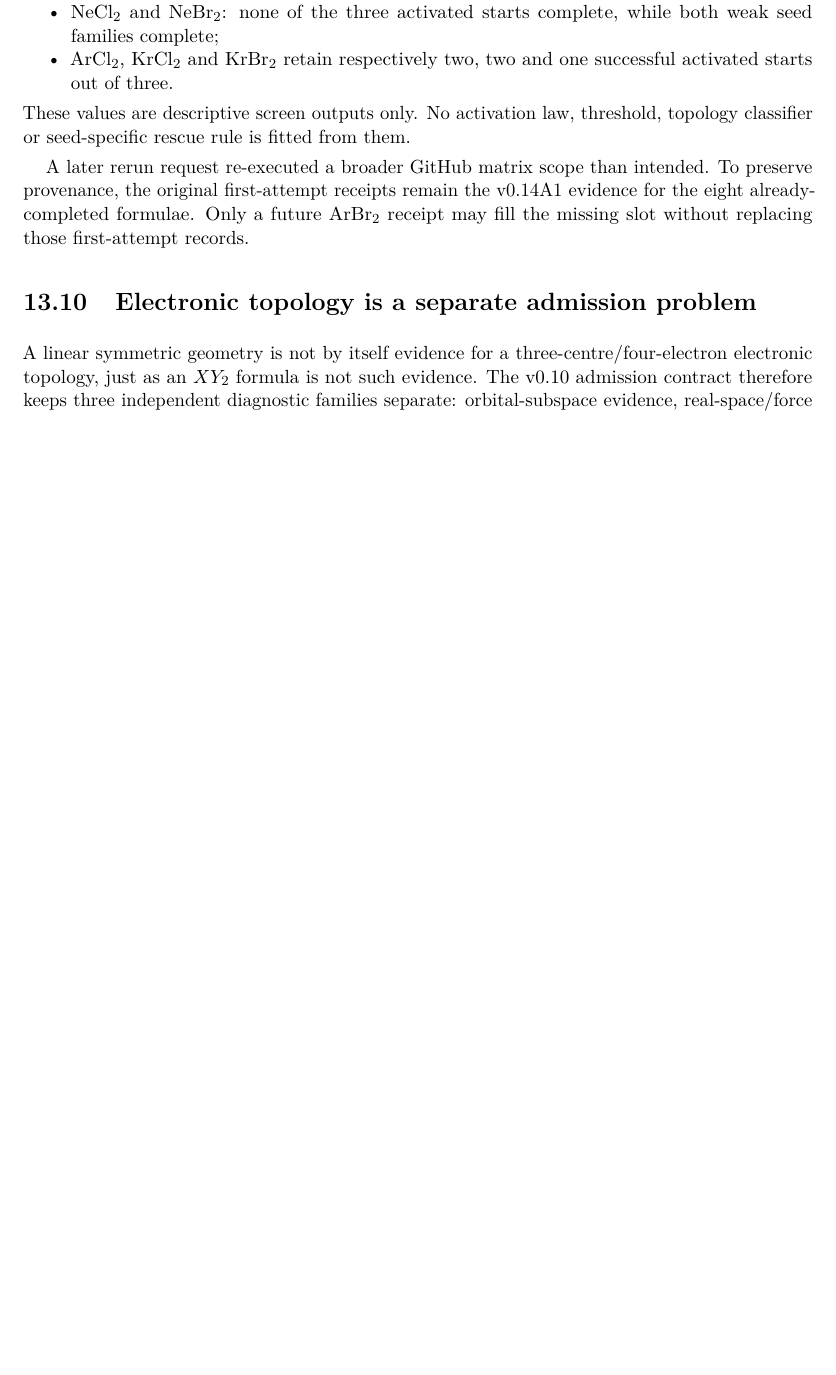
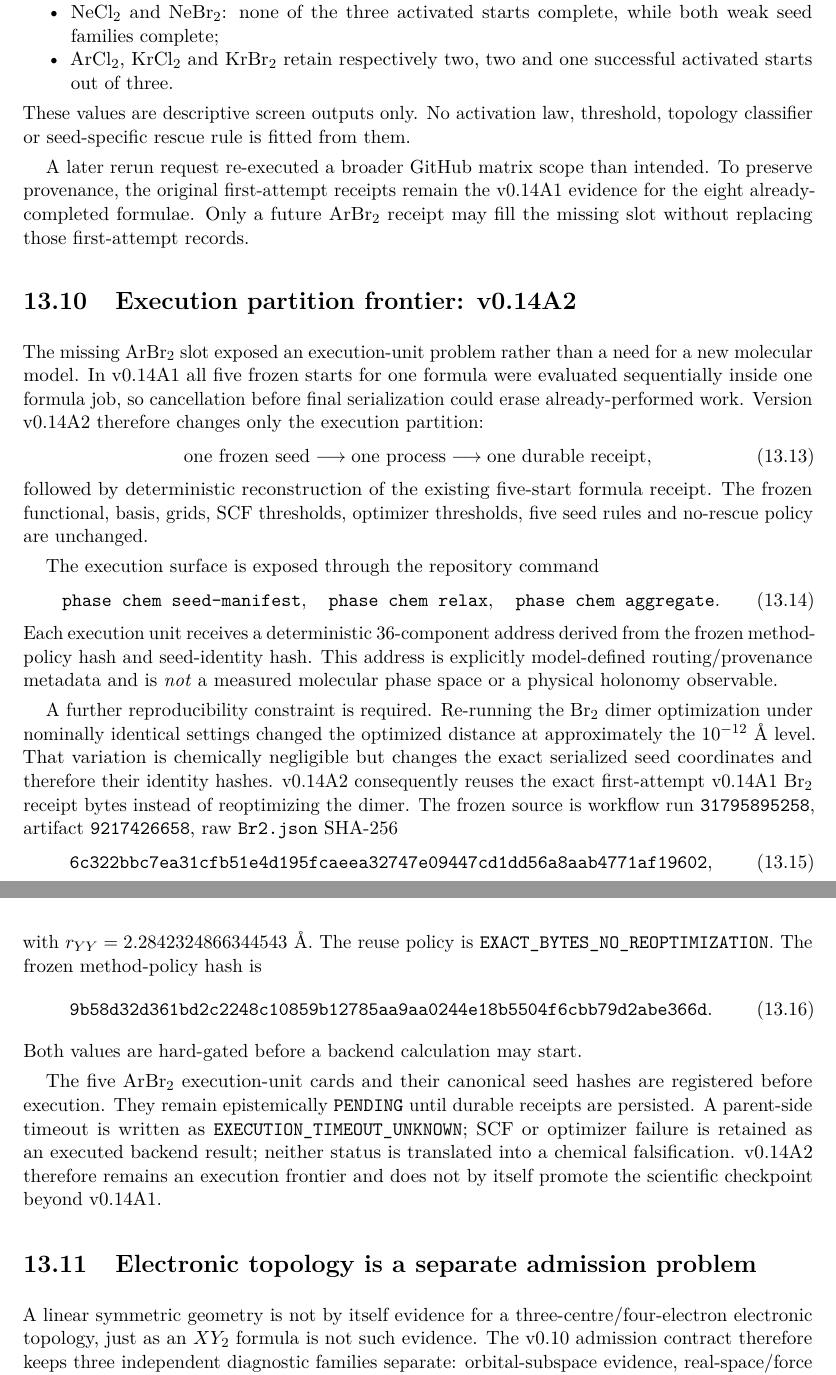
Before and after one commit to AdrianLipa90/Resonant-Chemistry, a LaTeX thesis (monograph/main.tex, which reads monograph/chapters/20_multicentre_shell_dynamics.tex): part of page 57 of 81 before the commit and two parts of pages 57 and 58 of 82 after it, the two joined at a grey line, cut so that both start at the same text, the shorter picture padded with empty space. Compiled offline with pdfLaTeX.

Commit message:
Document v0.14A2 exact per-seed execution frontier

```diff
--- a/monograph/chapters/20_multicentre_shell_dynamics.tex
+++ b/monograph/chapters/20_multicentre_shell_dynamics.tex
@@ -107,6 +107,33 @@ These values are descriptive screen outputs only.  No activation law, threshold,
 
 A later rerun request re-executed a broader GitHub matrix scope than intended.  To preserve provenance, the original first-attempt receipts remain the v0.14A1 evidence for the eight already-completed formulae.  Only a future ArBr$_2$ receipt may fill the missing slot without replacing those first-attempt records.
 
+\section{Execution partition frontier: v0.14A2}
+The missing ArBr$_2$ slot exposed an execution-unit problem rather than a need for a new molecular model.  In v0.14A1 all five frozen starts for one formula were evaluated sequentially inside one formula job, so cancellation before final serialization could erase already-performed work.  Version v0.14A2 therefore changes only the execution partition:
+\begin{equation}
+\mathrm{one\ frozen\ seed}\longrightarrow\mathrm{one\ process}\longrightarrow\mathrm{one\ durable\ receipt},
+\end{equation}
+followed by deterministic reconstruction of the existing five-start formula receipt.  The frozen functional, basis, grids, SCF thresholds, optimizer thresholds, five seed rules and no-rescue policy are unchanged.
+
+The execution surface is exposed through the repository command
+\begin{equation}
+\code{phase\ chem\ seed-manifest},\quad
+\code{phase\ chem\ relax},\quad
+\code{phase\ chem\ aggregate}.
+\end{equation}
+Each execution unit receives a deterministic 36-component address derived from the frozen method-policy hash and seed-identity hash.  This address is explicitly model-defined routing/provenance metadata and is \emph{not} a measured molecular phase space or a physical holonomy observable.
+
+A further reproducibility constraint is required.  Re-running the Br$_2$ dimer optimization under nominally identical settings changed the optimized distance at approximately the $10^{-12}$~\AA{} level.  That variation is chemically negligible but changes the exact serialized seed coordinates and therefore their identity hashes.  v0.14A2 consequently reuses the exact first-attempt v0.14A1 Br$_2$ receipt bytes instead of reoptimizing the dimer.  The frozen source is workflow run \code{31795895258}, artifact \code{9217426658}, raw \code{Br2.json} SHA-256
+\begin{equation}
+\code{6c322bbc7ea31cfb51e4d195fcaeea32747e09447cd1dd56a8aab4771af19602},
+\end{equation}
+with $r_{YY}=2.2842324866344543$~\AA{}.  The reuse policy is \code{EXACT\_BYTES\_NO\_REOPTIMIZATION}.  The frozen method-policy hash is
+\begin{equation}
+\code{9b58d32d361bd2c2248c10859b12785aa9aa0244e18b5504f6cbb79d2abe366d}.
+\end{equation}
+Both values are hard-gated before a backend calculation may start.
+
+The five ArBr$_2$ execution-unit cards and their canonical seed hashes are registered before execution.  They remain epistemically \code{PENDING} until durable receipts are persisted.  A parent-side timeout is written as \code{EXECUTION\_TIMEOUT\_UNKNOWN}; SCF or optimizer failure is retained as an executed backend result; neither status is translated into a chemical falsification.  v0.14A2 therefore remains an execution frontier and does not by itself promote the scientific checkpoint beyond v0.14A1.
+
 \section{Electronic topology is a separate admission problem}
 A linear symmetric geometry is not by itself evidence for a three-centre/four-electron electronic topology, just as an $XY_2$ formula is not such evidence.  The v0.10 admission contract therefore keeps three independent diagnostic families separate: orbital-subspace evidence, real-space/force evidence, and fragmentation/isomer-energy evidence.  A topology label requires independent agreement under that contract; insufficient evidence remains UNKNOWN.
 
```
Also changed, not shown: monograph/chapters/20_multicentre_shell_dynamics.tex (4 more changed lines).
